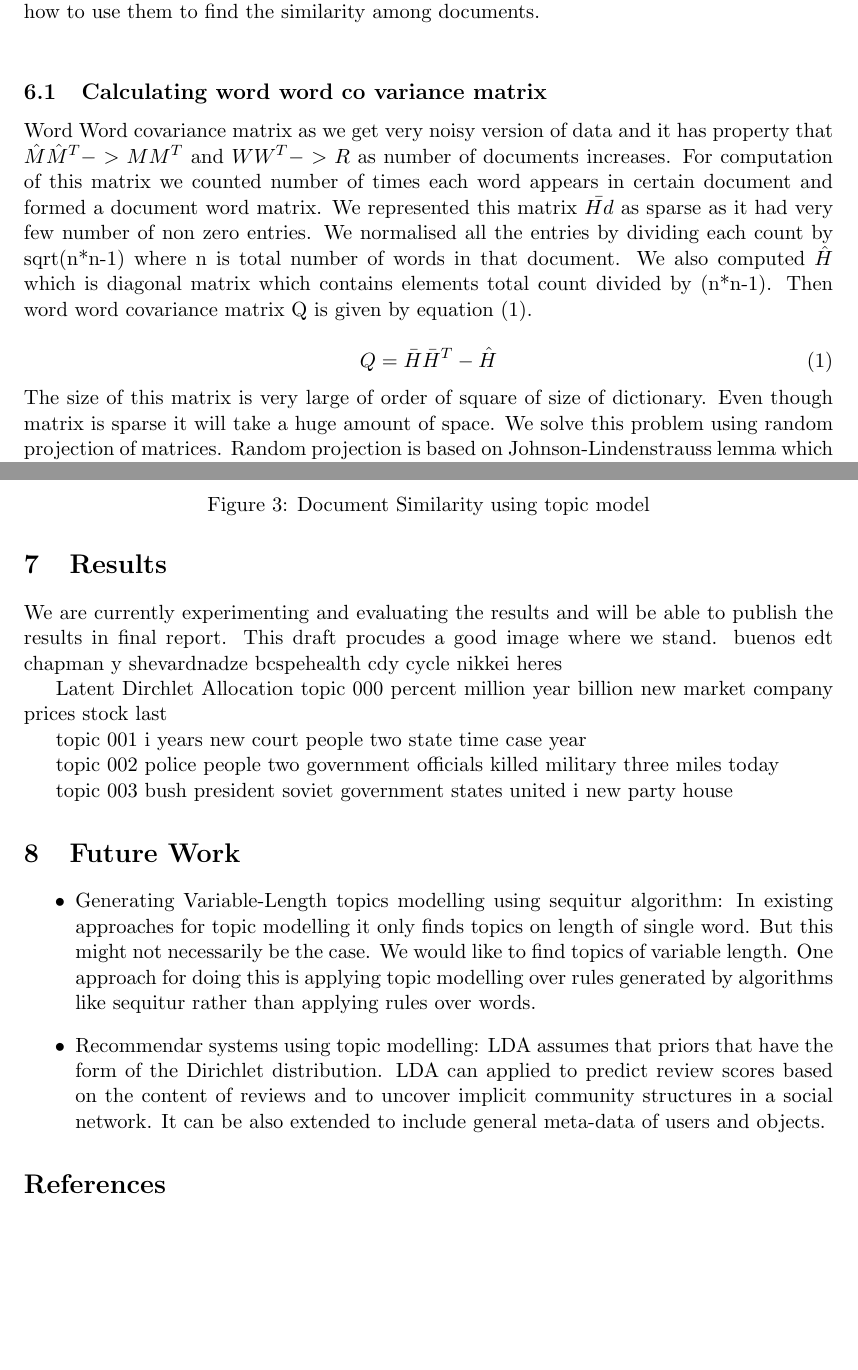
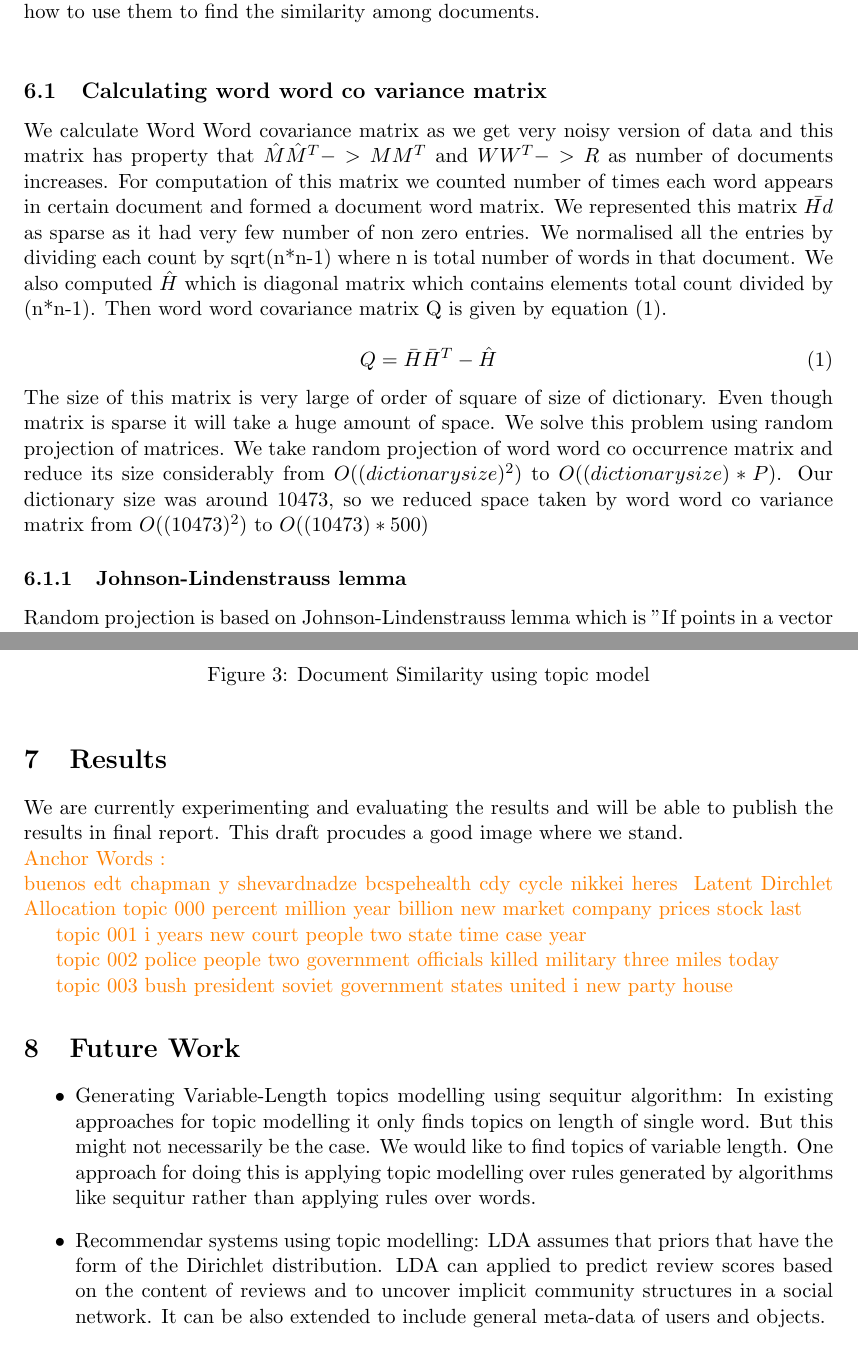
Before and after one commit to primalpop/641-Project, a LaTeX document (reports/final report/finalreport.tex): two parts of pages 5 and 6 of 7, joined at a grey line, cut so that both start at the same text, the shorter picture padded with empty space. Compiled offline with pdfLaTeX.

Commit message:
things to do

```diff
--- a/reports/final report/finalreport.tex
+++ b/reports/final report/finalreport.tex
@@ -1,7 +1,7 @@
 \documentclass[a4paper,11pt]{article}
 
 \usepackage[big]{layaureo} 				%better formatting of the A4 page
-
+\usepackage{color}
 \usepackage{graphics}
 \usepackage{graphicx}
 
@@ -91,13 +96,14 @@ After evaluation, we chose AP Press Dataset for our experiments. New York Times
 We evaluated number of approaches to find the distance similarity between two documents. We have mainly focused on the approaches mentioned in paper [1] and tried to implement what they have mentioned. This concept of anchor words, words that helps to decide the topic of a document, is very promising. Though it comes with different inherit problems like it is not easy to find anchor words for every document and sometimes having more documents make it more complex to find anchor words as it might overlap with other documents as well. Despite all this, Anchor words helps to differentiate one document from other contextually. In following methods we will see how to find anchor words along and how to use them to find the similarity among documents. \\
 
 \subsection{Calculating word word co variance matrix}
-
-Word Word covariance matrix as we get very noisy version of data and it has property that  $\hat{M} \hat{M}^T -> M M^T $ and $W W^T -> R$ as number of documents increases. For computation of this matrix we counted number of times each word appears in certain document and formed a document word matrix. We represented this matrix $\bar{Hd}$ as sparse as it had very few number of non zero entries. We normalised all the entries by dividing each count by sqrt(n*n-1) where n is total number of words in that document. We also computed $\hat{H}$ which is diagonal matrix which contains elements total count divided by (n*n-1). Then word word covariance matrix Q is given by equation (1).
+We calculate Word Word covariance matrix as we get very noisy version of data and this matrix has property that  $\hat{M} \hat{M}^T -> M M^T $ and $W W^T -> R$ as number of documents increases. For computation of this matrix we counted number of times each word appears in certain document and formed a document word matrix. We represented this matrix $\bar{Hd}$ as sparse as it had very few number of non zero entries. We normalised all the entries by dividing each count by sqrt(n*n-1) where n is total number of words in that document. We also computed $\hat{H}$ which is diagonal matrix which contains elements total count divided by (n*n-1). Then word word covariance matrix Q is given by equation (1).
 
 \begin{equation}
 Q = \bar{H} \bar{H}^T - \hat{H}
 \end{equation}
-The size of this matrix is very large of order of square of size of dictionary. Even though matrix is sparse it will take a huge amount of space. We solve this problem using random projection of matrices. Random projection is based on Johnson-Lindenstrauss lemma which is "If points in a vector space are projected onto a randomly selected subspace of suitably high dimension, then the distances between the points are approximately preserved." as stated in \cite{Random projection} Random projection reduces size of matrix considerably by projecting it to lower dimension, but keeps the distances between two points approximately same as it was in higher dimension.
+The size of this matrix is very large of order of square of size of dictionary. Even though matrix is sparse it will take a huge amount of space. We solve this problem using random projection of matrices. We take random projection of word word co occurrence matrix and reduce its size considerably from $O((dictionary size)^2)$ to $O((dictionary size)*P)$. Our dictionary size was around 10473, so we reduced space taken by word word co variance matrix from $O((10473)^2)$ to $O((10473)*500)$
+\subsubsection{Johnson-Lindenstrauss lemma}
+Random projection is based on Johnson-Lindenstrauss lemma which is "If points in a vector space are projected onto a randomly selected subspace of suitably high dimension, then the distances between the points are approximately preserved." as stated in \cite{Random projection} Random projection reduces size of matrix considerably by projecting it to lower dimension, but keeps the distances between two points approximately same as it was in higher dimension.
 
 
 \subsection{Recovering Word Topic Matrix}
@@ -118,7 +124,8 @@ We are implementing distance matrix algorithm to find out the similarity between
 
 
 \section{Results}
-We are currently experimenting and evaluating the results and will be able to publish the results in final report. This draft procudes a good image where we stand.
+We are currently experimenting and evaluating the results and will be able to publish the results in final report. This draft procudes a good image where we stand. \\
+{\color{orange} Anchor Words : \\
 buenos
 edt
 chapman
@@ -129,7 +136,8 @@ cdy
 cycle
 nikkei
 heres
-
+}
+{\color{orange}
 Latent Dirchlet Allocation
 topic 000
    percent
```
Also changed, not shown: reports/final report/finalreport.tex (11 more changed lines).
